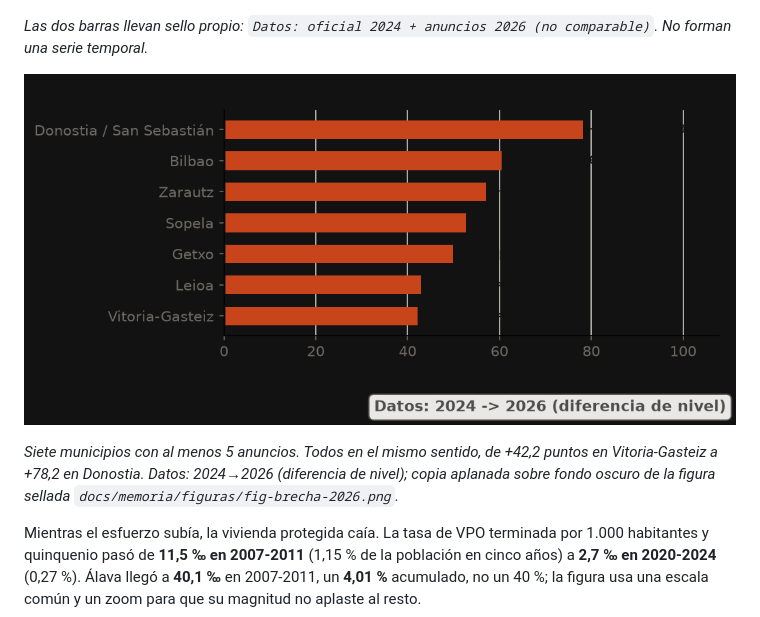
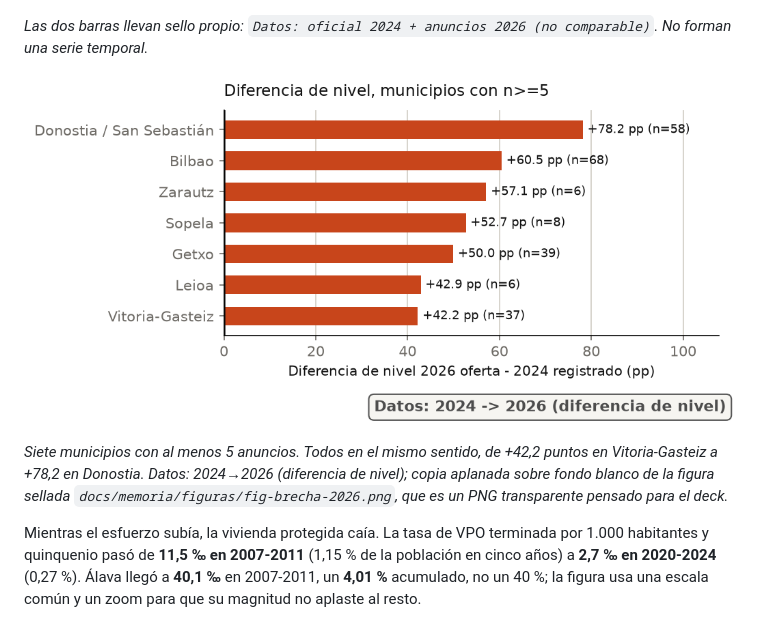
Before and after one commit to mikelrh-dev/bigdata-vivienda-euskadi, a Markdown page: README.md, the part around the change. GitHub-like rendering; pictures changed too: docs/assets/readme/fig-brecha-2026-dark.png (deleted), docs/assets/readme/fig-brecha-2026-opaca.png (added).

```diff
--- a/README.md
+++ b/README.md
@@ -105,11 +105,12 @@ repartir entre «subió el alquiler» y «estamos midiendo otra cosa», así que
 *Las dos barras llevan sello propio: `Datos: oficial 2024 + anuncios 2026 (no comparable)`. No
 forman una serie temporal.*
 
-![Diferencia de nivel 2026 menos 2024 en municipios con n>=5](docs/assets/readme/fig-brecha-2026-dark.png)
+![Diferencia de nivel 2026 menos 2024 en municipios con n>=5](docs/assets/readme/fig-brecha-2026-opaca.png)
 
 *Siete municipios con al menos 5 anuncios. Todos en el mismo sentido, de +42,2 puntos en
 Vitoria-Gasteiz a +78,2 en Donostia. Datos: 2024→2026 (diferencia de nivel); copia aplanada sobre
-fondo oscuro de la figura sellada `docs/memoria/figuras/fig-brecha-2026.png`.*
+fondo blanco de la figura sellada `docs/memoria/figuras/fig-brecha-2026.png`, que es un PNG
+transparente pensado para el deck.*
 
 Mientras el esfuerzo subía, la vivienda protegida caía. La tasa de VPO terminada por 1.000 habitantes
 y quinquenio pasó de **11,5 ‰ en 2007-2011** (1,15 % de la población en cinco años) a **2,7 ‰ en
```
Also changed, not shown: README.en.md (+4 -3 lines), 3 other files.
